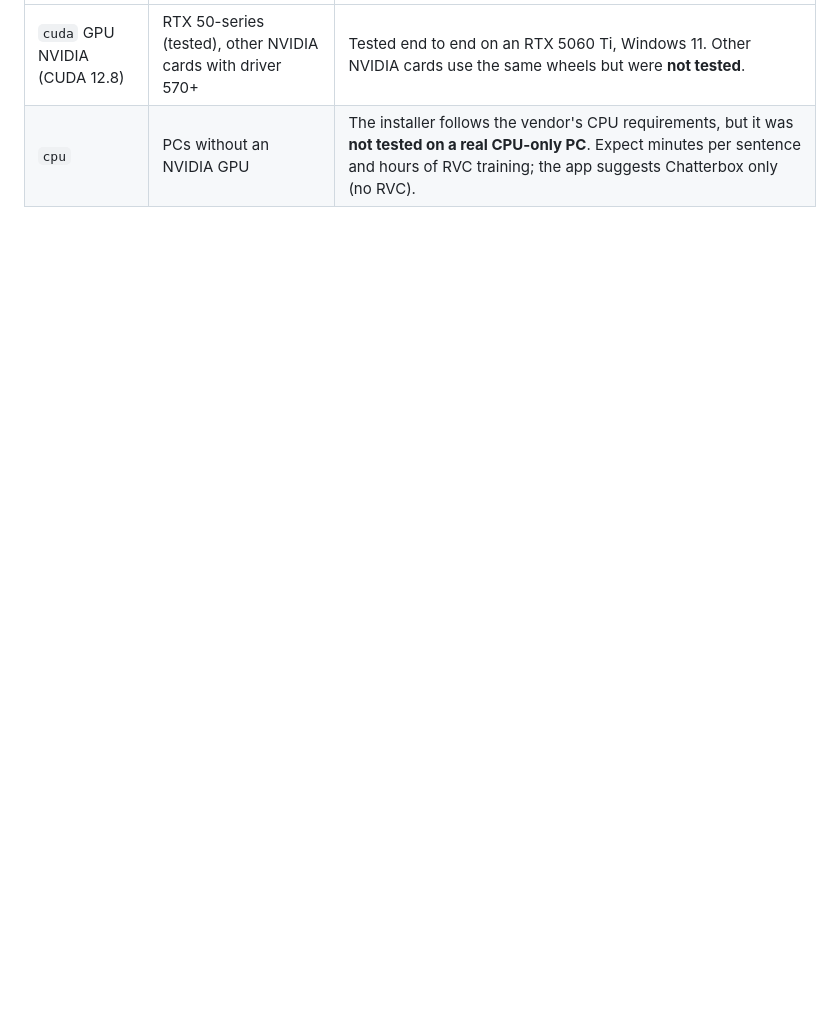
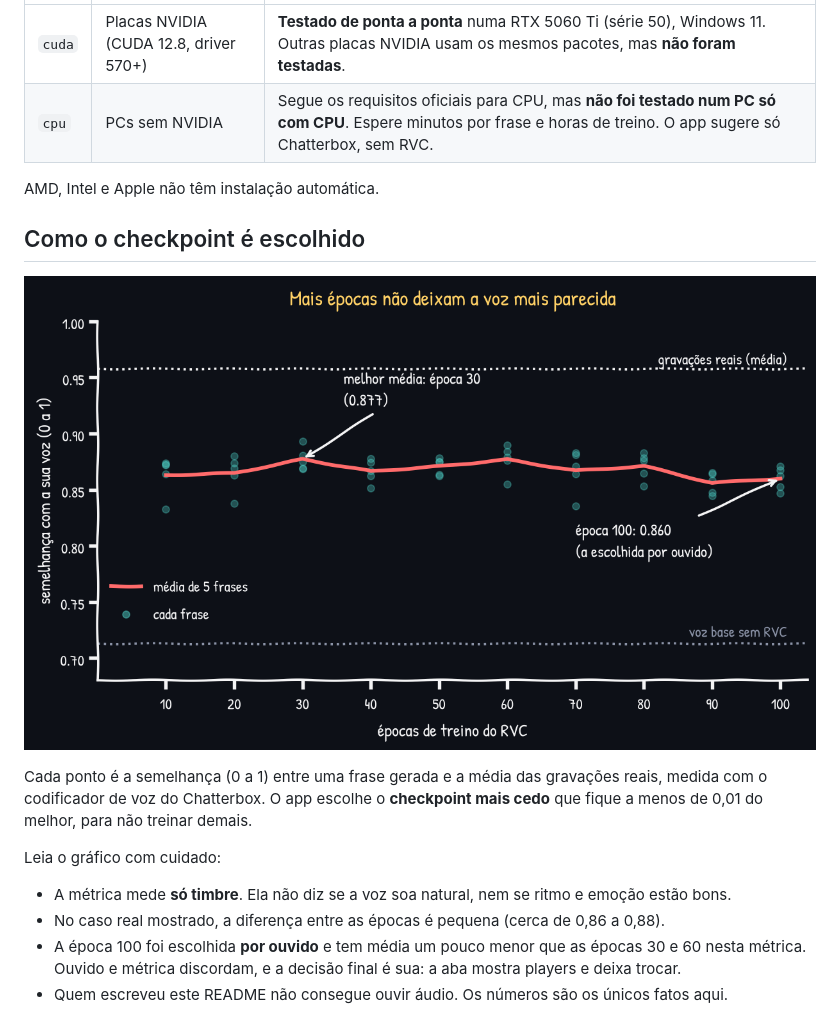
Before and after one commit to IsmarWolf/WolfsVoiceCloning, a Markdown page: README.md, the part around one of its changes. Rendered like a GitHub page; pictures changed too: docs/img/checkpoints.png (added); blank space fills up the shorter version.

```diff
--- a/README.md
+++ b/README.md
@@ -25,3 +41,19 @@ Then open the **Clonar voz** tab, pick a profile and press *Instalar*.
 |---|---|---|
-| `cuda` GPU NVIDIA (CUDA 12.8) | RTX 50-series (tested), other NVIDIA cards with driver 570+ | Tested end to end on an RTX 5060 Ti, Windows 11. Other NVIDIA cards use the same wheels but were **not tested**. |
-| `cpu` | PCs without an NVIDIA GPU | The installer follows the vendor's CPU requirements, but it was **not tested on a real CPU-only PC**. Expect minutes per sentence and hours of RVC training; the app suggests Chatterbox only (no RVC). |
+| `cuda` | Placas NVIDIA (CUDA 12.8, driver 570+) | **Testado de ponta a ponta** numa RTX 5060 Ti (série 50), Windows 11. Outras placas NVIDIA usam os mesmos pacotes, mas **não foram testadas**. |
+| `cpu` | PCs sem NVIDIA | Segue os requisitos oficiais para CPU, mas **não foi testado num PC só com CPU**. Espere minutos por frase e horas de treino. O app sugere só Chatterbox, sem RVC. |
+
+AMD, Intel e Apple não têm instalação automática.
+
+## Como o checkpoint é escolhido
+
+![Checkpoints](docs/img/checkpoints.png)
+
+Cada ponto é a semelhança (0 a 1) entre uma frase gerada e a média das gravações reais, medida com o codificador de voz do Chatterbox. O app escolhe o **checkpoint mais cedo** que fique a menos de 0,01 do melhor, para não treinar demais.
+
+Leia o gráfico com cuidado:
+
+- A métrica mede **só timbre**. Ela não diz se a voz soa natural, nem se ritmo e emoção estão bons.
+- No caso real mostrado, a diferença entre as épocas é pequena (cerca de 0,86 a 0,88).
+- A época 100 foi escolhida **por ouvido** e tem média um pouco menor que as épocas 30 e 60 nesta métrica. Ouvido e métrica discordam, e a decisão final é sua: a aba mostra players e deixa trocar.
+- Quem escreveu este README não consegue ouvir áudio. Os números são os únicos fatos aqui.
+
```
Also changed, not shown: other parts of README.md (+82 -19 lines), docs/img/fluxo.png (added), docs/img/perfis.png (added), docs/img/presets.png (added), 2 other files.
